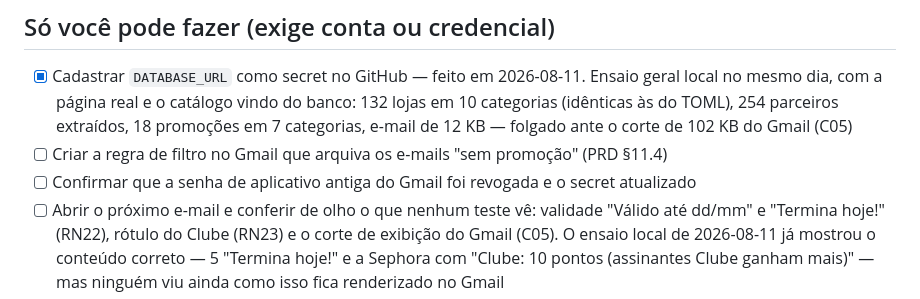
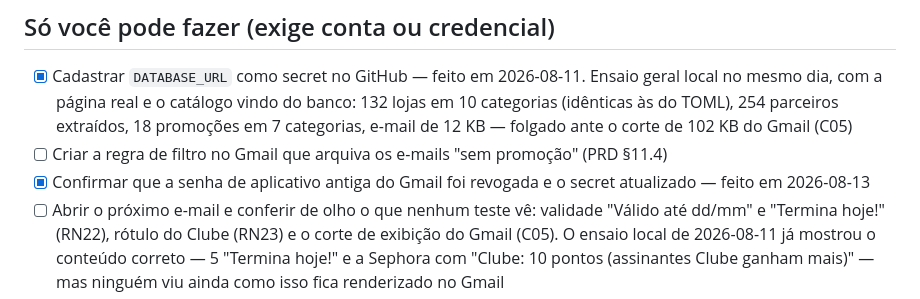
Before and after one commit to lacerdaRodrigo/robo-de-produtos, a Markdown page: docs/PENDENCIAS.md, the part around the change. Drawn GitHub-style.

Commit message:
docs: marca senha de app do Gmail como revogada e secret atualizado
Co-Authored-By: Claude Sonnet 5 <noreply@anthropic.com>

```diff
--- a/docs/PENDENCIAS.md
+++ b/docs/PENDENCIAS.md
@@ -14,7 +14,7 @@ O **porquê** de cada item está no [`PRD.md`](PRD.md) ou no [`PRD-V2.md`](PRD-V
 
 - [x] Cadastrar `DATABASE_URL` como secret no GitHub — feito em 2026-08-11. Ensaio geral local no mesmo dia, com a página real e o catálogo vindo do banco: 132 lojas em 10 categorias (idênticas às do TOML), 254 parceiros extraídos, 18 promoções em 7 categorias, e-mail de 12 KB — folgado ante o corte de 102 KB do Gmail (C05)
 - [ ] Criar a regra de filtro no Gmail que arquiva os e-mails "sem promoção" (PRD §11.4)
-- [ ] Confirmar que a senha de aplicativo antiga do Gmail foi revogada e o secret atualizado
+- [x] Confirmar que a senha de aplicativo antiga do Gmail foi revogada e o secret atualizado — feito em 2026-08-13
 - [ ] Abrir o próximo e-mail e conferir de olho o que nenhum teste vê: validade "Válido até dd/mm" e "Termina hoje!" (RN22), rótulo do Clube (RN23) e o corte de exibição do Gmail (C05). O ensaio local de 2026-08-11 já mostrou o conteúdo correto — 5 "Termina hoje!" e a Sephora com "Clube: 10 pontos (assinantes Clube ganham mais)" — mas ninguém viu ainda como isso fica renderizado no Gmail
 - [ ] Trocar a senha do Neon: a `DATABASE_URL` completa foi colada num chat em 2026-08-11. Rotacionar no painel do Neon e atualizar o secret e o `.env` é mais barato que torcer
 - [x] Revisar e aceitar os PRs do Dependabot — PRs #1 e #2 mesclados em 2026-08-11; `testes.yml` e `robo.yml` estão em `checkout@v7`/`setup-python@v7`
```
